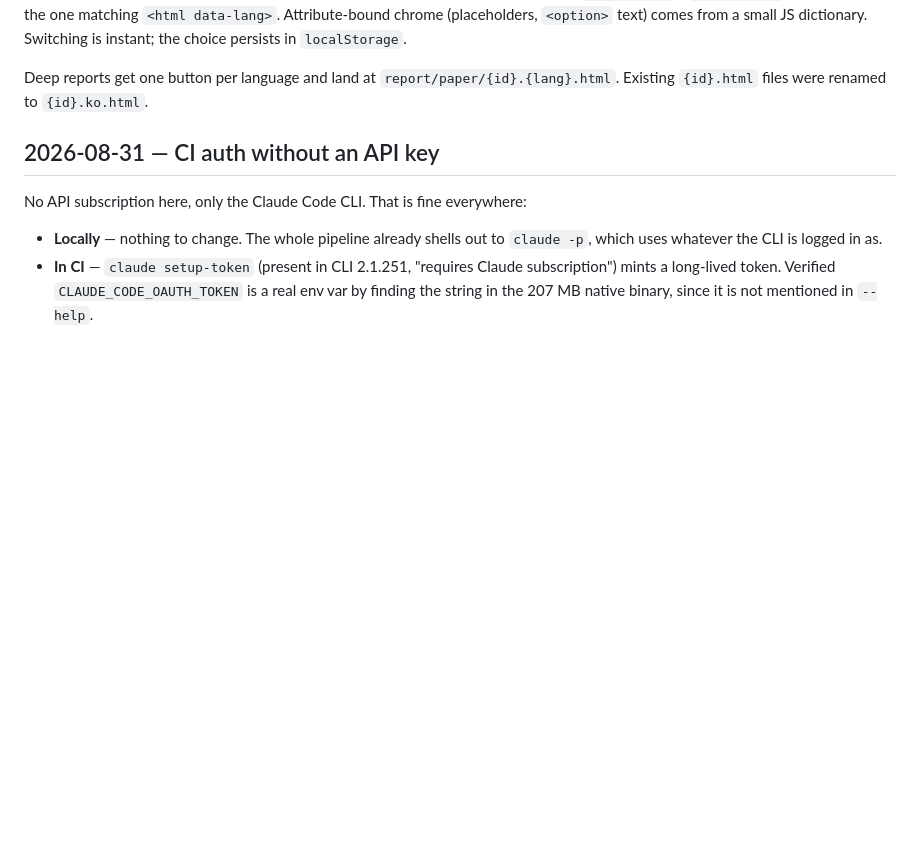
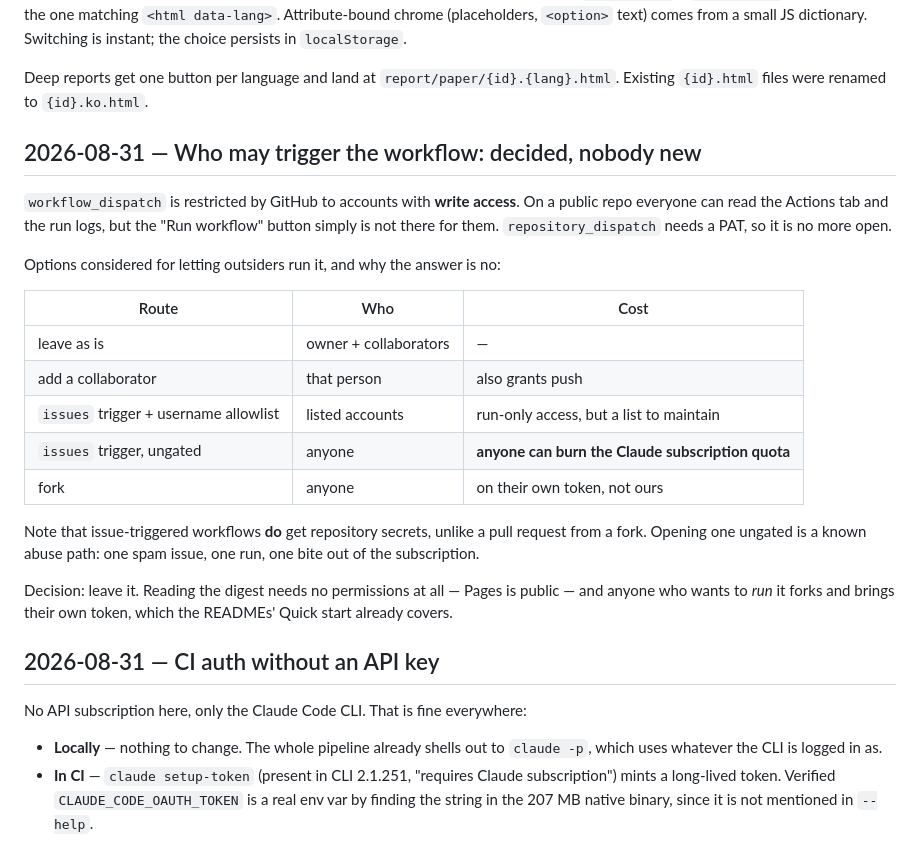
Before and after one commit to WoodzKR/qfin-digest, a Markdown page: NOTES.md, the part around the change. Rendered like a GitHub page; blank space fills up the shorter version.

Commit message:
Notes: record why the workflow stays owner-only

```diff
--- a/NOTES.md
+++ b/NOTES.md
@@ -67,6 +67,31 @@ dictionary. Switching is instant; the choice persists in `localStorage`.
 Deep reports get one button per language and land at
 `report/paper/{id}.{lang}.html`. Existing `{id}.html` files were renamed to
 `{id}.ko.html`.
+
+## 2026-08-31 — Who may trigger the workflow: decided, nobody new
+
+`workflow_dispatch` is restricted by GitHub to accounts with **write access**.
+On a public repo everyone can read the Actions tab and the run logs, but the
+"Run workflow" button simply is not there for them. `repository_dispatch` needs a
+PAT, so it is no more open.
+
+Options considered for letting outsiders run it, and why the answer is no:
+
+| Route | Who | Cost |
+|---|---|---|
+| leave as is | owner + collaborators | — |
+| add a collaborator | that person | also grants push |
+| `issues` trigger + username allowlist | listed accounts | run-only access, but a list to maintain |
+| `issues` trigger, ungated | anyone | **anyone can burn the Claude subscription quota** |
+| fork | anyone | on their own token, not ours |
+
+Note that issue-triggered workflows **do** get repository secrets, unlike a pull
+request from a fork. Opening one ungated is a known abuse path: one spam issue,
+one run, one bite out of the subscription.
+
+Decision: leave it. Reading the digest needs no permissions at all — Pages is
+public — and anyone who wants to *run* it forks and brings their own token,
+which the READMEs' Quick start already covers.
 
 ## 2026-08-31 — CI auth without an API key
 
```
